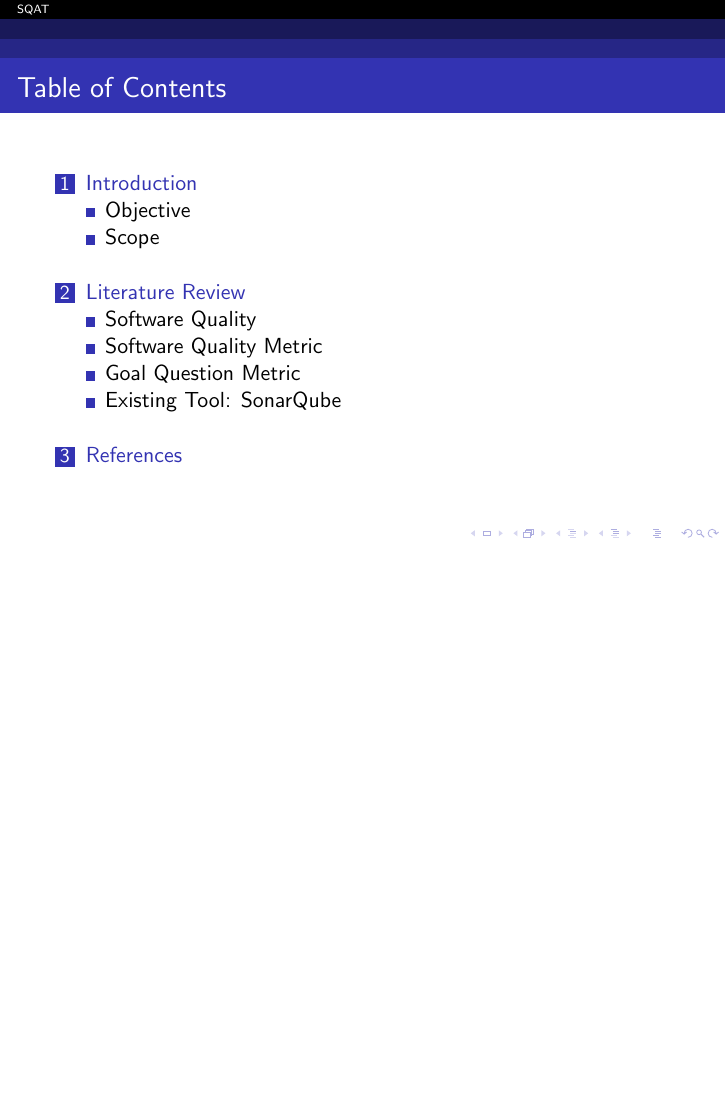
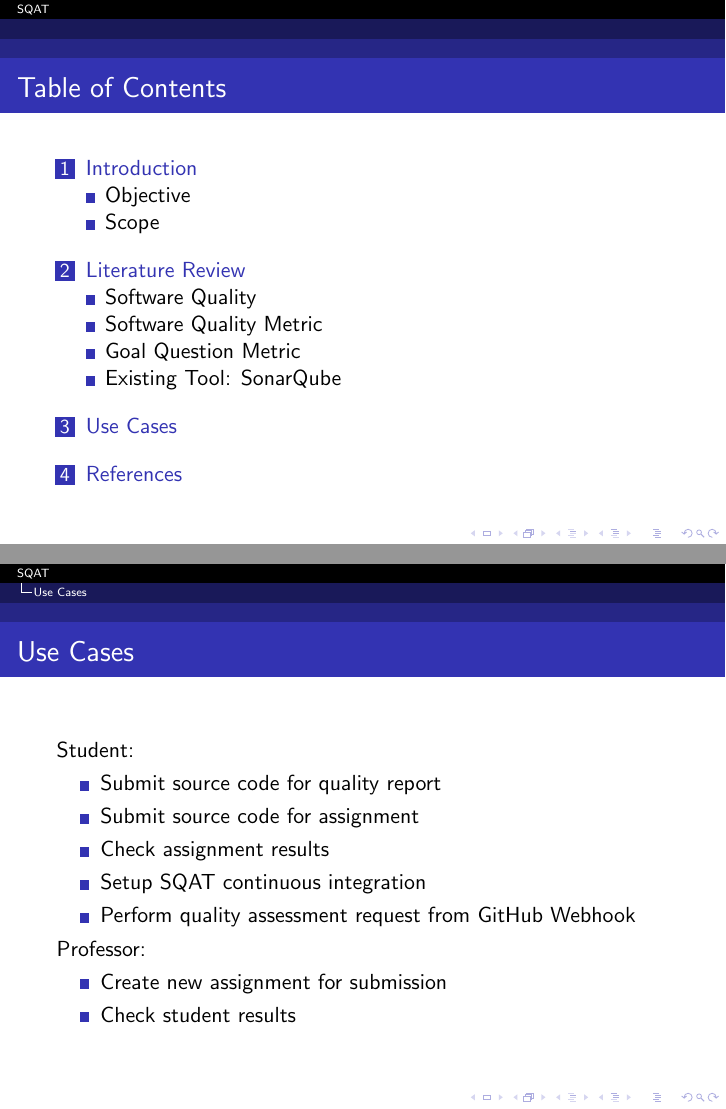
Before and after one commit to Andyccs/sqat-presentation, LaTeX slides (main.tex, which reads use_cases.tex): page 2 of 15 before the commit and pages 2 and 15 of 16 after it, the two joined at a grey line, the shorter picture padded with empty space. Compiled offline with pdfLaTeX.

Commit message:
use cases done

```diff
--- a/main.tex
+++ b/main.tex
@@ -25,6 +25,7 @@
 
 \include{intro}
 \include{literature}
+\include{use_cases}
 \include{references}
 
 \end{document}
--- /dev/null
+++ b/use_cases.tex
@@ -0,0 +1,19 @@
+\section{Use Cases}
+\begin{frame}
+\frametitle{Use Cases}
+
+Student:
+\begin{itemize}
+  \item Submit source code for quality report
+  \item Submit source code for assignment
+  \item Check assignment results
+  \item Setup SQAT continuous integration
+  \item Perform quality assessment request from GitHub Webhook
+\end{itemize}
+
+Professor:
+\begin{itemize}
+  \item Create new assignment for submission
+  \item Check student results
+\end{itemize}
+\end{frame}
```
